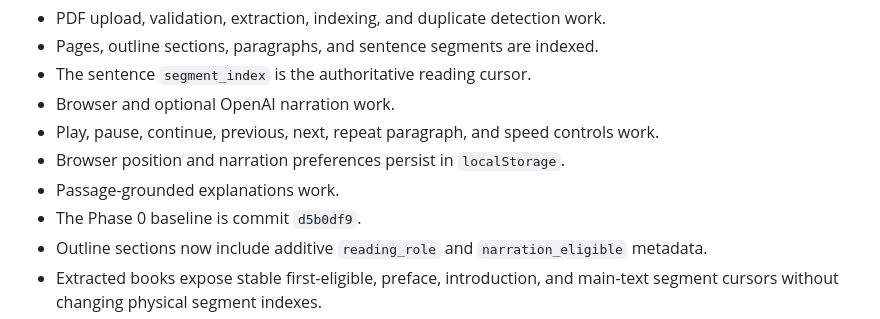
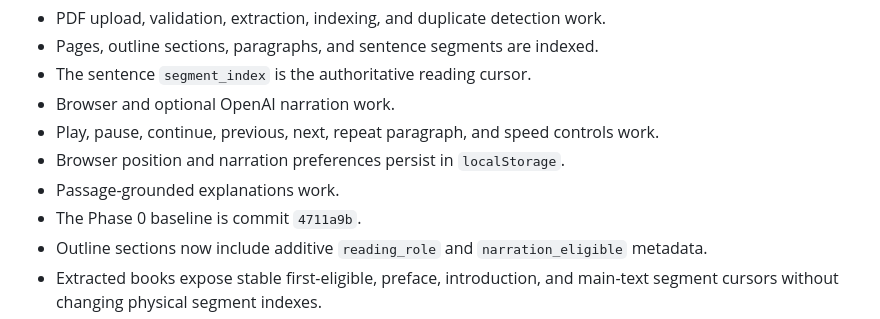
Before and after one commit to bhavya2442000/the-talking-book, a Markdown page: PROJECT.md, the part around the change. GitHub-like rendering.

Commit message:
Refresh baseline reference after privacy cleanup

```diff
--- a/PROJECT.md
+++ b/PROJECT.md
@@ -32,7 +32,7 @@ deployment, or other later features during this slice.
   work.
 - Browser position and narration preferences persist in `localStorage`.
 - Passage-grounded explanations work.
-- The Phase 0 baseline is commit `d5b0df9`.
+- The Phase 0 baseline is commit `4711a9b`.
 - Outline sections now include additive `reading_role` and
   `narration_eligible` metadata.
 - Extracted books expose stable first-eligible, preface, introduction, and
```
